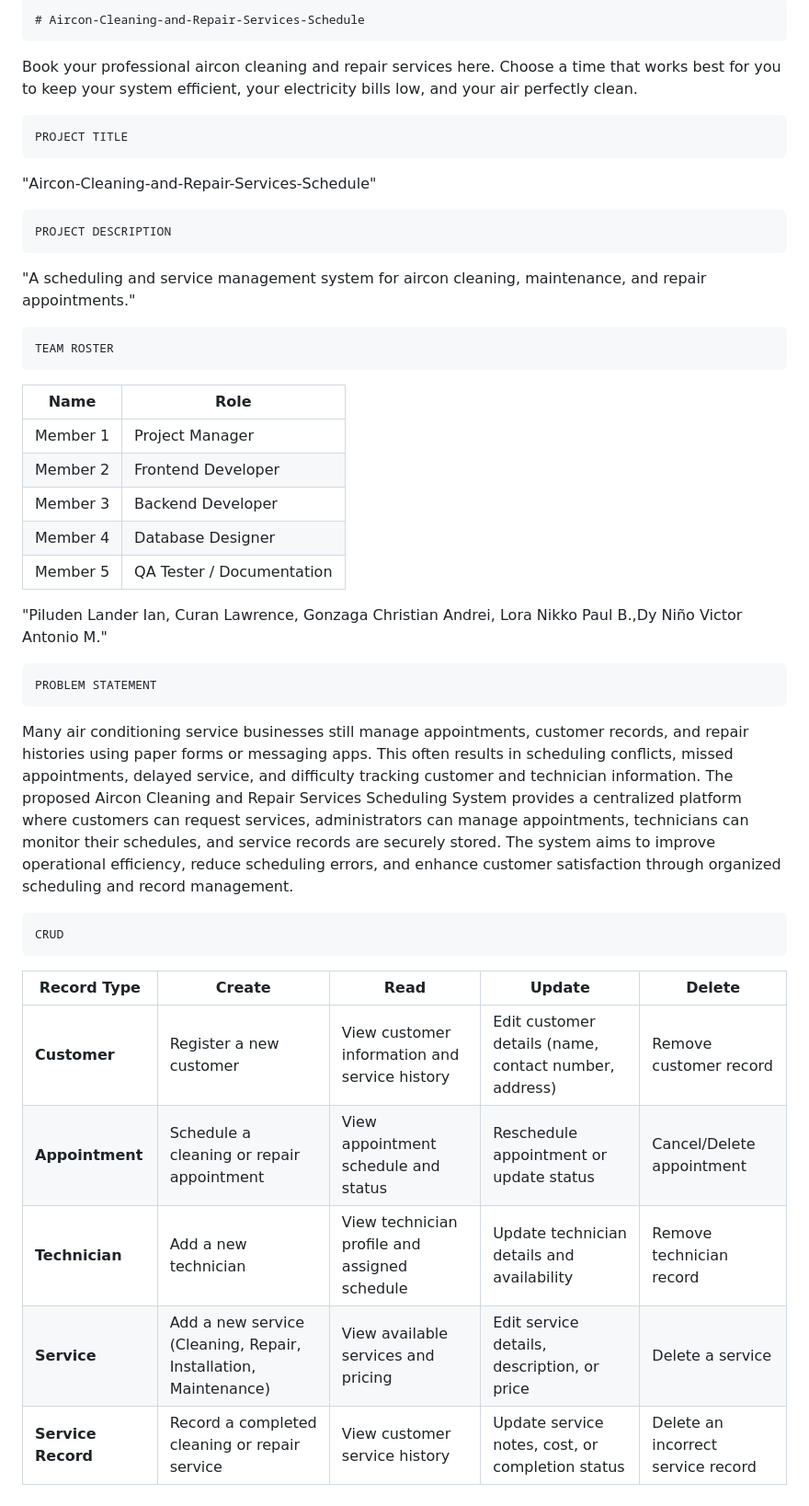
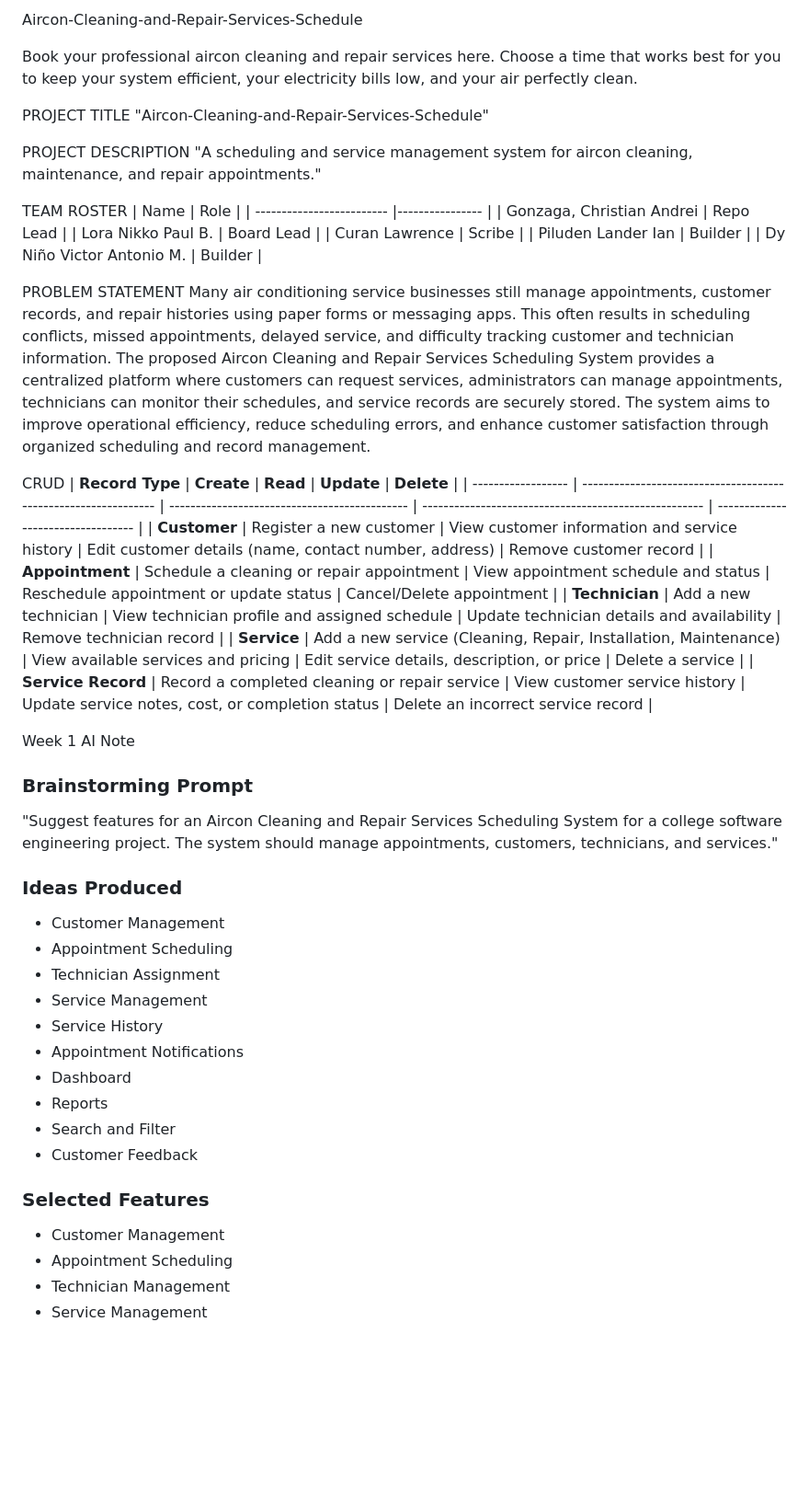
Before and after one commit to christianandreigonzaga26-debug/Aircon-Cleaning-and-Repair-Services-Schedule, a Markdown page: README.md, the part around the change. Shown at 92% size. Rendered like a GitHub page; blank space fills up the shorter version.

Commit message:
Update README.md
Updated project title, description, team roster, and problem statement in README. Added CRUD table and brainstorming notes for features.

```diff
--- a/README.md
+++ b/README.md
@@ -1,29 +1,29 @@
-    # Aircon-Cleaning-and-Repair-Services-Schedule
+Aircon-Cleaning-and-Repair-Services-Schedule
+
 Book your professional aircon cleaning and repair services here. Choose a time that works best for you to keep your system efficient, your electricity bills low, and your air perfectly clean.
 
-    PROJECT TITLE
+PROJECT TITLE
 "Aircon-Cleaning-and-Repair-Services-Schedule"
 
 
-    PROJECT DESCRIPTION
+PROJECT DESCRIPTION
 "A scheduling and service management system for aircon cleaning, maintenance, and repair appointments."
 
-    TEAM ROSTER
-| Name     | Role                      |
-| -------- | ------------------------- |
-| Member 1 | Project Manager           |
-| Member 2 | Frontend Developer        |
-| Member 3 | Backend Developer         |
-| Member 4 | Database Designer         |
-| Member 5 | QA Tester / Documentation |
+TEAM ROSTER
+| Name                      | Role            |
+| ------------------------- |---------------- |
+| Gonzaga, Christian Andrei | Repo Lead       |
+| Lora Nikko Paul B.        | Board Lead      |
+| Curan Lawrence            | Scribe          |
+| Piluden Lander Ian        | Builder         |
+| Dy Niño Victor Antonio M. | Builder         |
 
-"Piluden Lander Ian, Curan Lawrence, Gonzaga Christian Andrei, Lora Nikko Paul B.,Dy Niño Victor Antonio M."
 
-    PROBLEM STATEMENT
+PROBLEM STATEMENT
 Many air conditioning service businesses still manage appointments, customer records, and repair histories using paper forms or messaging apps. This often results in scheduling conflicts, missed appointments, delayed service, and difficulty tracking customer and technician information. The proposed Aircon Cleaning and Repair Services Scheduling System provides a centralized platform where customers can request services, administrators can manage appointments, technicians can monitor their schedules, and service records are securely stored. The system aims to improve operational efficiency, reduce scheduling errors, and enhance customer satisfaction through organized scheduling and record management.
 
 
-    CRUD
+CRUD
 | **Record Type**    | **Create**                                                      | **Read**                                      | **Update**                                            | **Delete**                         |
 | ------------------ | --------------------------------------------------------------- | --------------------------------------------- | ----------------------------------------------------- | ---------------------------------- |
 | **Customer**       | Register a new customer                                         | View customer information and service history | Edit customer details (name, contact number, address) | Remove customer record             |
@@ -31,3 +31,31 @@ Many air conditioning service businesses still manage appointments, customer rec
 | **Technician**     | Add a new technician                                            | View technician profile and assigned schedule | Update technician details and availability            | Remove technician record           |
 | **Service**        | Add a new service (Cleaning, Repair, Installation, Maintenance) | View available services and pricing           | Edit service details, description, or price           | Delete a service                   |
 | **Service Record** | Record a completed cleaning or repair service                   | View customer service history                 | Update service notes, cost, or completion status      | Delete an incorrect service record |
+
+
+
+Week 1 AI Note
+
+### Brainstorming Prompt
+
+"Suggest features for an Aircon Cleaning and Repair Services Scheduling System for a college software engineering project. The system should manage appointments, customers, technicians, and services."
+
+### Ideas Produced
+
+- Customer Management
+- Appointment Scheduling
+- Technician Assignment
+- Service Management
+- Service History
+- Appointment Notifications
+- Dashboard
+- Reports
+- Search and Filter
+- Customer Feedback
+
+### Selected Features
+
+- Customer Management
+- Appointment Scheduling
+- Technician Management
+- Service Management
```
